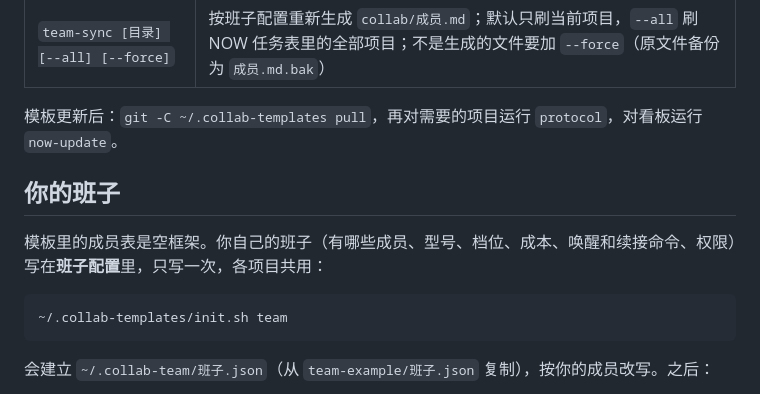
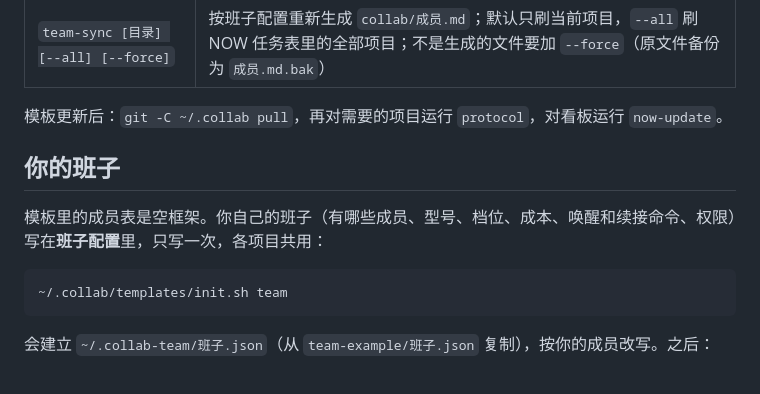
Before and after one commit to zhanghongyang857-dot/collab-templates, a Markdown page: templates/README.md, the part around one of its changes. GitHub-like rendering.

````diff
--- a/templates/README.md
+++ b/templates/README.md
@@ -78,14 +80,14 @@ gh repo clone zhanghongyang857-dot/collab-templates ~/.collab-templates
 | `hook [目录]` | 给已有项目装 Claude Code Stop hook（写进 `.claude/settings.json`，已有同一条时不重复加）：每轮结束运行 `tools/check.py --hook`，校验有错就不让这一轮结束。新建项目自动装 |
 | `team-sync [目录] [--all] [--force]` | 按班子配置重新生成 `collab/成员.md`；默认只刷当前项目，`--all` 刷 NOW 任务表里的全部项目；不是生成的文件要加 `--force`（原文件备份为 `成员.md.bak`） |
 
-模板更新后：`git -C ~/.collab-templates pull`，再对需要的项目运行 `protocol`，对看板运行 `now-update`。
+模板更新后：`git -C ~/.collab pull`，再对需要的项目运行 `protocol`，对看板运行 `now-update`。
 
 ## 你的班子
 
 模板里的成员表是空框架。你自己的班子（有哪些成员、型号、档位、成本、唤醒和续接命令、权限）写在**班子配置**里，只写一次，各项目共用：
 
 ```bash
-~/.collab-templates/init.sh team
+~/.collab/templates/init.sh team
 ```
 
 会建立 `~/.collab-team/班子.json`（从 `team-example/班子.json` 复制），按你的成员改写。之后：
````
Also changed, not shown: other parts of templates/README.md (+14 -12 lines).
